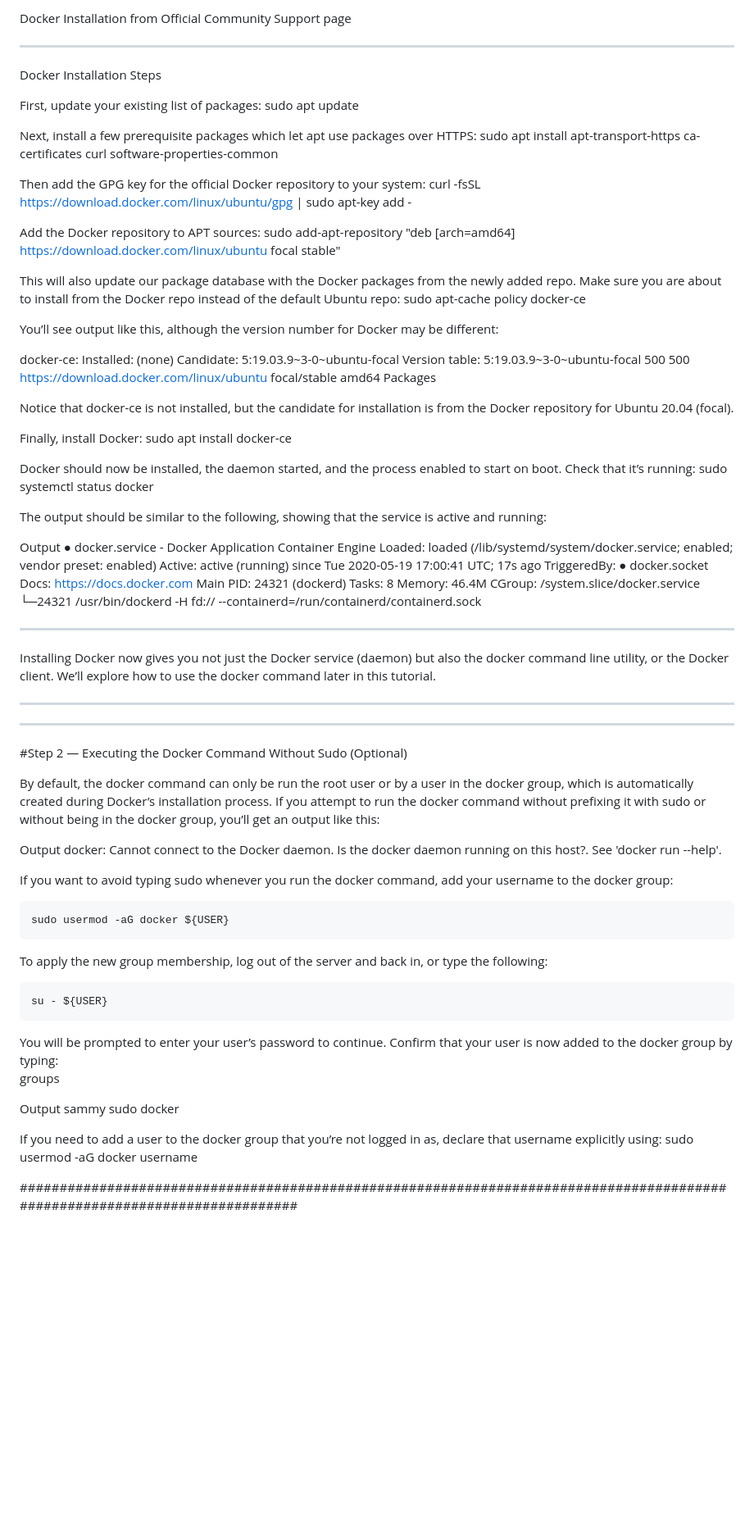
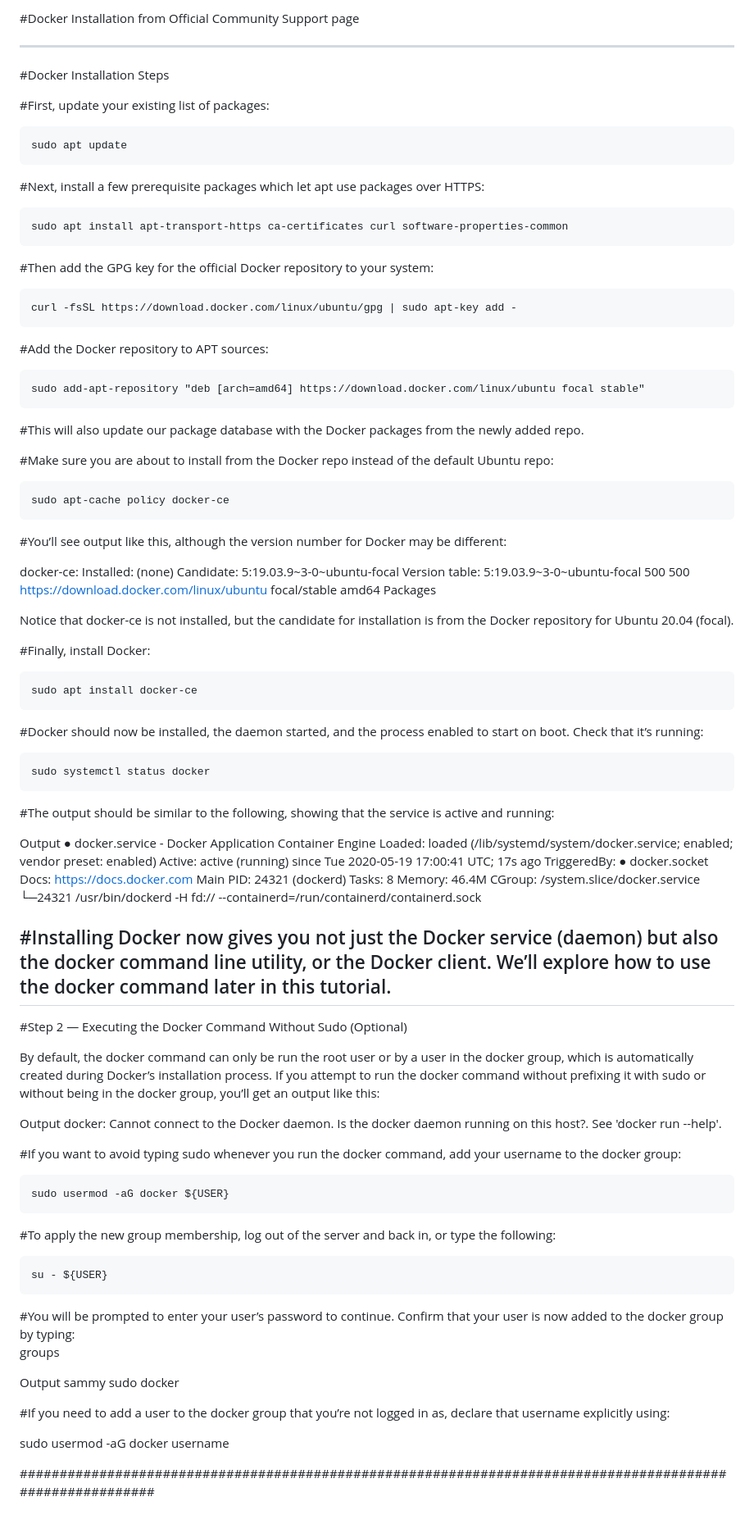
Before and after one commit to deepkumartraining/docker-k8s-April23, a Markdown page: Day5/DockerInstallation_Ubuntu20.04.md, the part around the change. Shown: that part at 82% size. Drawn GitHub-style; blank space fills up the shorter version.

Commit message:
Docker Cleanup and Installation Steps updated

```diff
--- a/Day5/DockerInstallation_Ubuntu20.04.md
+++ b/Day5/DockerInstallation_Ubuntu20.04.md
@@ -1,26 +1,38 @@
-Docker Installation from Official Community Support page
+#Docker Installation from Official Community Support page
 
 ***********************************************************************************
 
-Docker Installation Steps
+#Docker Installation Steps
 
-First, update your existing list of packages:
+
+#First, update your existing list of packages:
+
 	sudo apt update
 
-Next, install a few prerequisite packages which let apt use packages over HTTPS:
+
+#Next, install a few prerequisite packages which let apt use packages over HTTPS:
+
 	sudo apt install apt-transport-https ca-certificates curl software-properties-common
 
-Then add the GPG key for the official Docker repository to your system:
+
+#Then add the GPG key for the official Docker repository to your system:
+
 	curl -fsSL https://download.docker.com/linux/ubuntu/gpg | sudo apt-key add -
 
-Add the Docker repository to APT sources:
+
+#Add the Docker repository to APT sources:
+
 	sudo add-apt-repository "deb [arch=amd64] https://download.docker.com/linux/ubuntu focal stable"
 
-This will also update our package database with the Docker packages from the newly added repo.
-Make sure you are about to install from the Docker repo instead of the default Ubuntu repo:
+
+#This will also update our package database with the Docker packages from the newly added repo.
+
+#Make sure you are about to install from the Docker repo instead of the default Ubuntu repo:
+
 	sudo apt-cache policy docker-ce
 
-You’ll see output like this, although the version number for Docker may be different:
+
+#You’ll see output like this, although the version number for Docker may be different:
 
 docker-ce:
   Installed: (none)
@@ -31,14 +43,17 @@ docker-ce:
 
 Notice that docker-ce is not installed, but the candidate for installation is from the Docker repository for Ubuntu 20.04 (focal).
 
-Finally, install Docker:
+#Finally, install Docker:
+
 	sudo apt install docker-ce
 
 
-Docker should now be installed, the daemon started, and the process enabled to start on boot. Check that it’s running:
+#Docker should now be installed, the daemon started, and the process enabled to start on boot. Check that it’s running:
+
 	sudo systemctl status docker
 
-The output should be similar to the following, showing that the service is active and running:
+#The output should be similar to the following, showing that the service is active and running:
+
 
 Output
 ● docker.service - Docker Application Container Engine
@@ -52,9 +67,8 @@ TriggeredBy: ● docker.socket
      CGroup: /system.slice/docker.service
              └─24321 /usr/bin/dockerd -H fd:// --containerd=/run/containerd/containerd.sock
 
-*****
-Installing Docker now gives you not just the Docker service (daemon) but also the docker command line utility, or the Docker client. We’ll explore how to use the docker command later in this tutorial.
-*****
+#Installing Docker now gives you not just the Docker service (daemon) but also the docker command line utility, or the Docker client.
+We’ll explore how to use the docker command later in this tutorial.
 -------------------------------------------------------------------------
 #Step 2 — Executing the Docker Command Without Sudo (Optional)
 
@@ -66,22 +80,23 @@ docker: Cannot connect to the Docker daemon. Is the docker daemon running on thi
 See 'docker run --help'.
 
 
-If you want to avoid typing sudo whenever you run the docker command, add your username to the docker group:
+#If you want to avoid typing sudo whenever you run the docker command, add your username to the docker group:
 
 	sudo usermod -aG docker ${USER}
 
-To apply the new group membership, log out of the server and back in, or type the following:
+#To apply the new group membership, log out of the server and back in, or type the following:
 
 	su - ${USER}
 
-You will be prompted to enter your user’s password to continue.
+#You will be prompted to enter your user’s password to continue.
 Confirm that your user is now added to the docker group by typing:
 	groups
 
 Output
 sammy sudo docker
 
-If you need to add a user to the docker group that you’re not logged in as, declare that username explicitly using:
-	sudo usermod -aG docker username
+#If you need to add a user to the docker group that you’re not logged in as, declare that username explicitly using:
 
-############################################################################################################################
+sudo usermod -aG docker username
+
+##########################################################################################################
```
